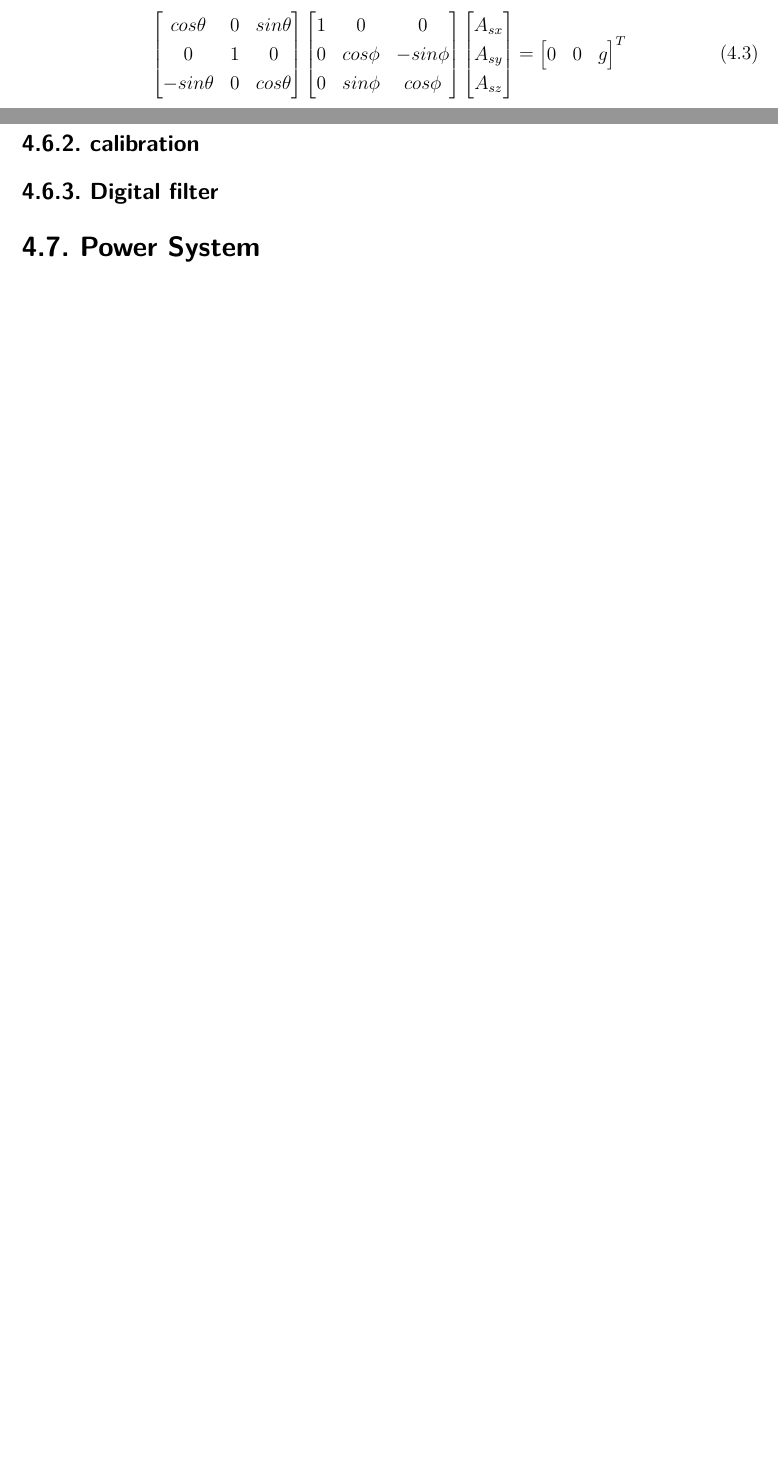
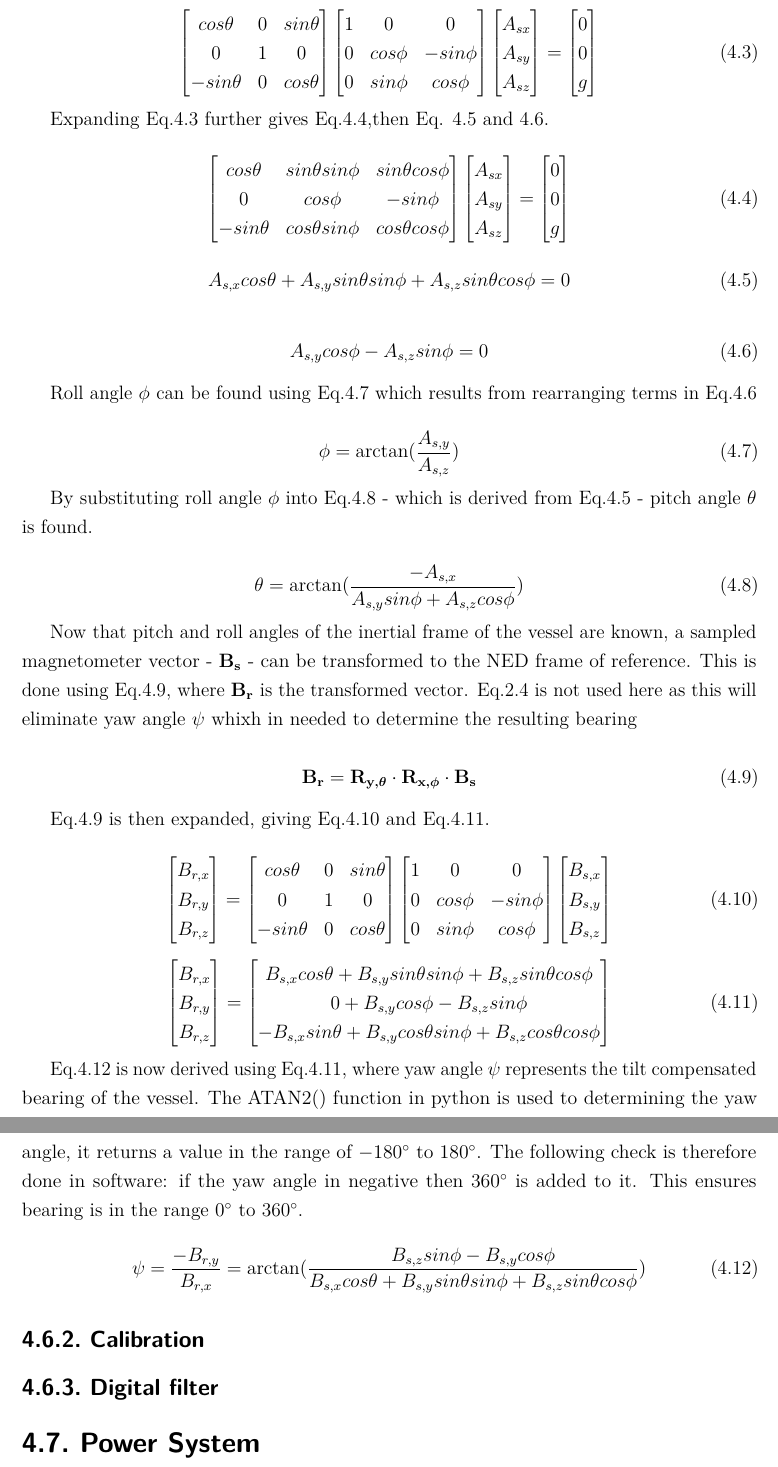
Before and after one commit to 20436386/E-Project-448, a LaTeX thesis (my-report/stellenbosch_ee_report.tex, which reads my-report/detail_design/detail_design.tex): two parts of pages 36 and 37 of 41 before the commit and two parts of pages 37 and 38 of 42 after it, joined at a grey line, cut so that both start at the same text, the shorter picture padded with empty space. Compiled offline with pdfLaTeX.

```diff
--- a/my-report/detail_design/detail_design.tex
+++ b/my-report/detail_design/detail_design.tex
@@ -116,12 +116,81 @@
 
 \begin{equation}
-    \label{eq:acc_1}
-    \begin{bmatrix} cos\theta & 0 & sin\theta \\ 0 & 1 & 0 \\ -sin\theta & 0 & cos\theta \end{bmatrix} \begin{bmatrix} 1 & 0 & 0 \\ 0 & cos\phi & -sin\phi \\ 0 & sin\phi & cos\phi \end{bmatrix} \begin{bmatrix} A_{sx} \\ A_{sy} \\ A_{sz} \end{bmatrix}= \begin{bmatrix} 0 & 0 & g \end{bmatrix}^T
+    \label{eq:acc_2}
+    \begin{bmatrix} cos\theta & 0 & sin\theta \\ 0 & 1 & 0 \\ -sin\theta & 0 & cos\theta \end{bmatrix} \begin{bmatrix} 1 & 0 & 0 \\ 0 & cos\phi & -sin\phi \\ 0 & sin\phi & cos\phi \end{bmatrix} \begin{bmatrix} A_{sx} \\ A_{sy} \\ A_{sz} \end{bmatrix}= \begin{bmatrix} 0 \\ 0 \\ g \end{bmatrix}
+\end{equation}
+
+Expanding Eq.\ref{eq:acc_2} further gives Eq.\ref{eq:acc_3},then Eq. \ref{eq:acc_4} and \ref{eq:acc_5}.
+
+\begin{equation}
+    \label{eq:acc_3}
+    \begin{bmatrix} cos\theta & sin\theta sin\phi & sin\theta cos\phi \\ 0 & cos\phi & -sin\phi \\ -sin\theta & cos\theta sin\phi & cos\theta cos\phi \end{bmatrix} \begin{bmatrix} A_{sx} \\ A_{sy} \\ A_{sz} \end{bmatrix}= \begin{bmatrix} 0 \\ 0 \\ g \end{bmatrix}
+\end{equation}
+
+\begin{equation}
+    \label{eq:acc_4}
+    A_{s,x}cos\theta + A_{s,y}sin\theta sin\phi + A_{s,z}sin\theta cos\phi = 0
+\end{equation}
+
+\begin{equation}
+    \label{eq:acc_5}
+    A_{s,y}cos\phi - A_{s,z}sin\phi = 0
+\end{equation}
+
+Roll angle $\phi$ can be found using Eq.\ref{eq:roll} which results from rearranging terms in Eq.\ref{eq:acc_5}
+
+\begin{equation}
+    \label{eq:roll}
+    \phi = \arctan (\frac{A_{s,y}}{A_{s,z}})
+\end{equation}
+
+By substituting roll angle $\phi$ into Eq.\ref{eq:pitch} - which is derived from Eq.\ref{eq:acc_4} - pitch angle $\theta$ is found.
+
+\begin{equation}
+    \label{eq:pitch}
+    \theta = \arctan( \frac{ -A_{s,x}}{A_{s,y}sin\phi + A_{s,z}cos\phi})
+\end{equation}
+
+Now that pitch and roll angles of the inertial frame of the vessel are known, a sampled magnetometer vector - $\vec{B_{s}}$ - can be transformed to the NED frame of reference. This is done
+using Eq.\ref{eq:mag_1}, where $\vec{B_{r}}$ is the transformed vector. Eq.\ref{eq:R_z} is not used here as this will eliminate yaw angle $\psi$ whixh in needed to determine the resulting bearing
+
+\begin{equation}
+    \label{eq:mag_1}
+    \vec{B_{r}} = \vec{R_{y,\theta}} \cdot \vec{R_{x,\phi}} \cdot \vec{B_{s}}
+\end{equation}
+
+Eq.\ref{eq:mag_1} is then expanded, giving Eq.\ref{eq:mag_2} and Eq.\ref{eq:mag_3}.
+
+\begin{equation}
+    \label{eq:mag_2}
+    \begin{bmatrix} B_{r,x} \\ B_{r,y} \\ B_{r,z} \end{bmatrix} = \begin{bmatrix} cos\theta & 0 & sin\theta \\ 0 & 1 & 0 \\ -sin\theta & 0 & cos\theta \end{bmatrix} \begin{bmatrix} 1 & 0 & 0 \\ 0 & cos\phi & -sin\phi \\ 0 & sin\phi & cos\phi \end{bmatrix} \begin{bmatrix} B_{s,x} \\ B_{s,y} \\ B_{s,z} \end{bmatrix}
+\end{equation}
+
+\begin{equation}
+    \label{eq:mag_3}
+    \begin{bmatrix} B_{r,x} \\ B_{r,y} \\ B_{r,z} \end{bmatrix} = \begin{bmatrix} B_{s,x} cos\theta + B_{s,y} sin\theta sin\phi + B_{s,z} sin\theta cos\phi \\ 0 + B_{s,y} cos\phi - B_{s,z} sin\phi \\ -B_{s,x} sin\theta +  B_{s,y} cos\theta sin\phi + B_{s,z} cos\theta cos\phi \end{bmatrix}
+\end{equation}
+
+Eq.\ref{eq:yaw} is now derived using Eq.\ref{eq:mag_3}, where yaw angle $\psi$ represents the tilt compensated bearing of the vessel. The ATAN2() function in python is used to determining
+the yaw angle, it returns a value in the range of $-180^{\circ}$ to $180^{\circ}$. The following check is therefore done in software: if the yaw angle in negative then $360^{\circ}$ is added
+to it. This ensures bearing is in the range $0^{\circ}$ to $360^{\circ}$.
+
+\begin{equation}
+    \label{eq:yaw}
+    \psi =  \frac{-B_{r,y}}{B_{r,x}} \newline
+        =\arctan (\frac{B_{s,z} sin\phi - B_{s,y} cos\phi }  {B_{s,x} cos\theta + B_{s,y} sin\theta sin\phi + B_{s,z} sin\theta cos\phi})
 \end{equation}
 
 
 
-\subsection{calibration}
+
+
+
+
+
+
+
+
+\subsection{Calibration}
 
 \subsection{Digital filter}
 
```
Also changed, not shown: my-report/stellenbosch_ee_report.pdf, my-report/detail_design/detail_design.tex (14 more changed lines), 7 other files.
